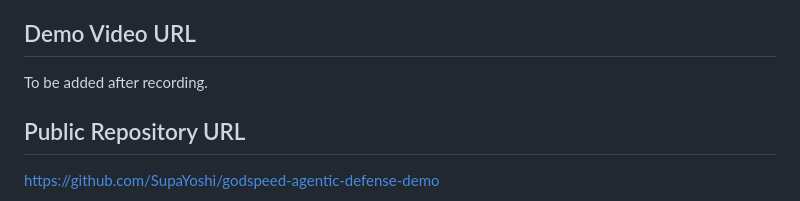
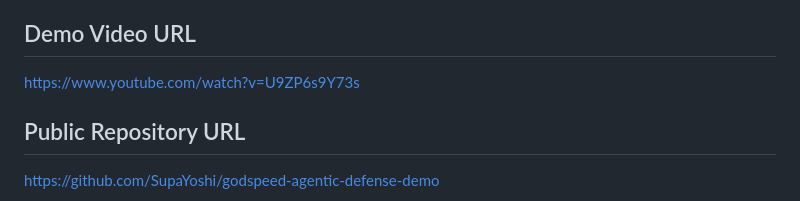
Before and after one commit to SupaYoshi/godspeed-agentic-defense-demo, a Markdown page: docs/submission-draft.md, the part around the change. GitHub-like rendering.

```diff
--- a/docs/submission-draft.md
+++ b/docs/submission-draft.md
@@ -88,7 +88,7 @@ Recommended framing:
 
 ## Demo Video URL
 
-To be added after recording.
+https://www.youtube.com/watch?v=U9ZP6s9Y73s
 
 ## Public Repository URL
 
```
Also changed, not shown: docs/judging-rubric.md (+1 -1 lines), docs/submission-assets.md (+2 -2 lines).
